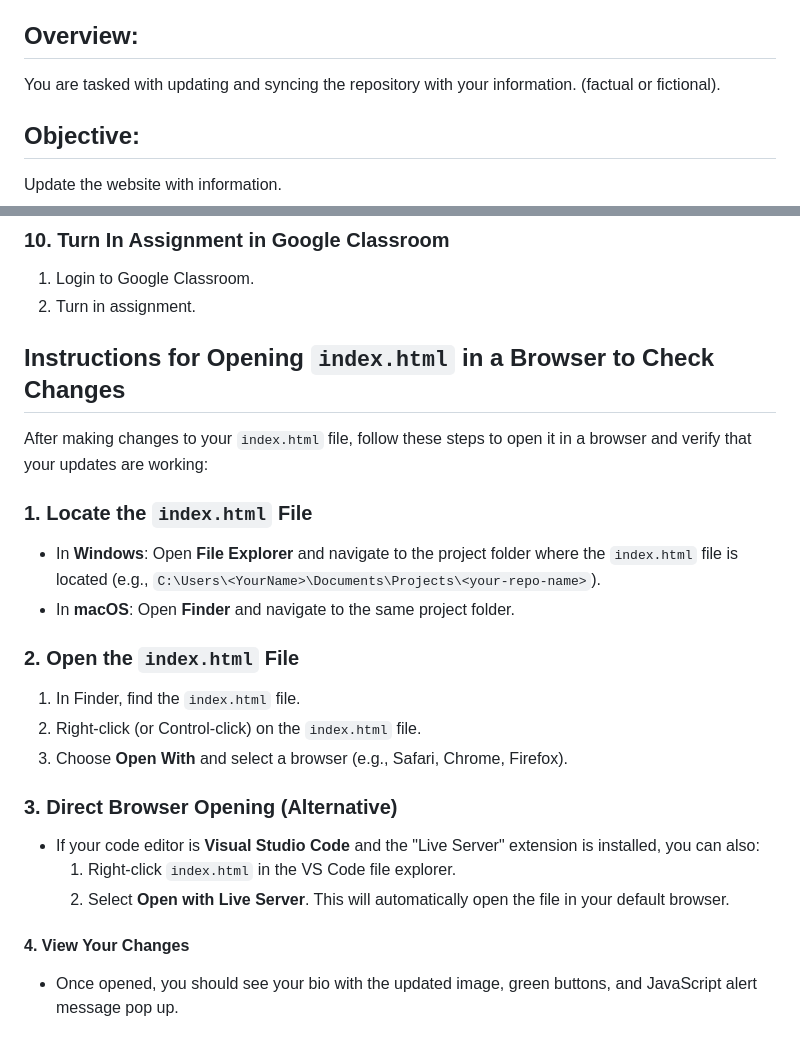
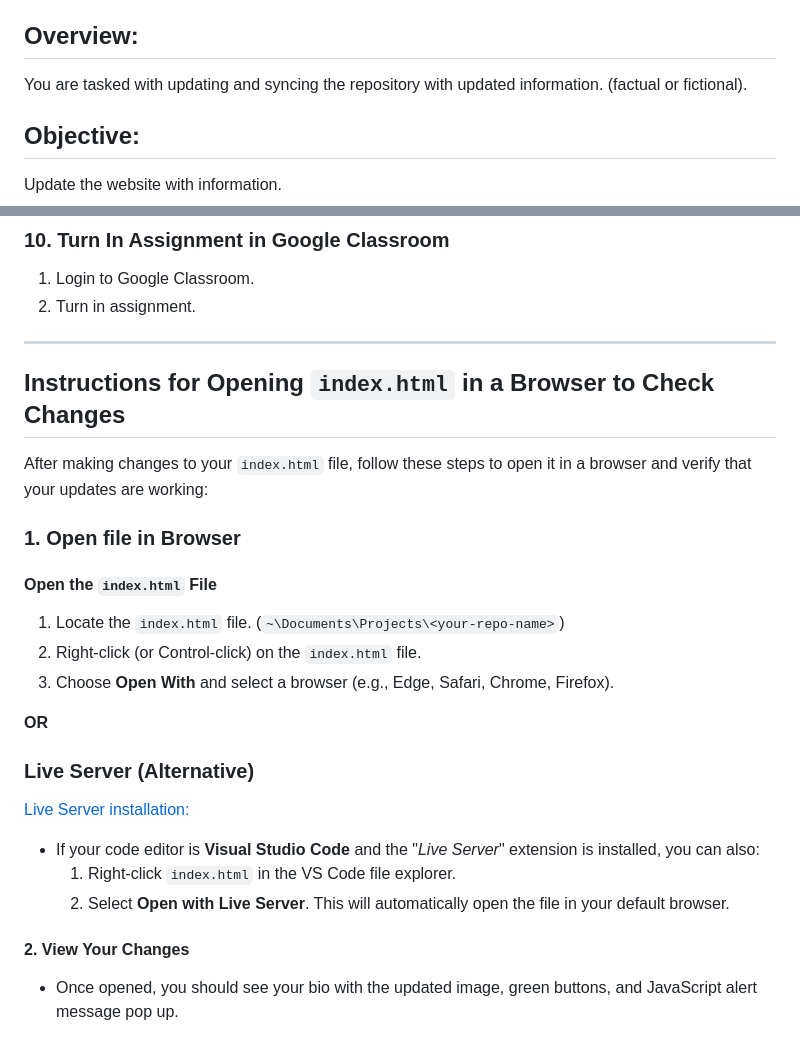
Before and after one commit to zulekhan/intro_final_f24, a Markdown page: README.md, 2 parts joined by grey strips. Drawn GitHub-style.

```diff
--- a/README.md
+++ b/README.md
@@ -6,7 +6,7 @@
 
 ## **Overview:**
 
-You are tasked with updating and syncing the repository with your information. (factual or fictional).
+You are tasked with updating and syncing the repository with updated information. (factual or fictional).
 
 ## **Objective:**
 
@@ -167,28 +167,31 @@ Update the website with information.
 1. Login to Google Classroom.
 2. Turn in assignment.
 
+---
+
 ## Instructions for Opening `index.html` in a Browser to Check Changes
 
 After making changes to your `index.html` file, follow these steps to open it in a browser and verify that your updates are working:
 
-### 1. **Locate the `index.html` File**
+### 1. **Open file in Browser**
 
-- In **Windows**: Open **File Explorer** and navigate to the project folder where the `index.html` file is located (e.g., `C:\Users\<YourName>\Documents\Projects\<your-repo-name>`).
-- In **macOS**: Open **Finder** and navigate to the same project folder.
+#### **Open the `index.html` File**
 
-### 2. **Open the `index.html` File**
+1. Locate the `index.html` file. (`~\Documents\Projects\<your-repo-name>`)
+2. Right-click (or Control-click) on the `index.html` file.
+3. Choose **Open With** and select a browser (e.g., Edge, Safari, Chrome, Firefox).
 
-1. In Finder, find the `index.html` file.
-2. Right-click (or Control-click) on the `index.html` file.
-3. Choose **Open With** and select a browser (e.g., Safari, Chrome, Firefox).
+**OR**
 
-### 3. **Direct Browser Opening (Alternative)**
+### **Live Server (Alternative)**
 
-- If your code editor is **Visual Studio Code** and the "Live Server" extension is installed, you can also:
+[Live Server installation:](https://code-you.org/students/resources/guides/install-live-server-in-vs-code/)
+
+- If your code editor is **Visual Studio Code** and the "*Live Server*" extension is installed, you can also:
   1. Right-click `index.html` in the VS Code file explorer.
   2. Select **Open with Live Server**. This will automatically open the file in your default browser.
 
-#### 4. **View Your Changes**
+#### 2. **View Your Changes**
 
 - Once opened, you should see your bio with the updated image, green buttons, and JavaScript alert message pop up.
 
```
